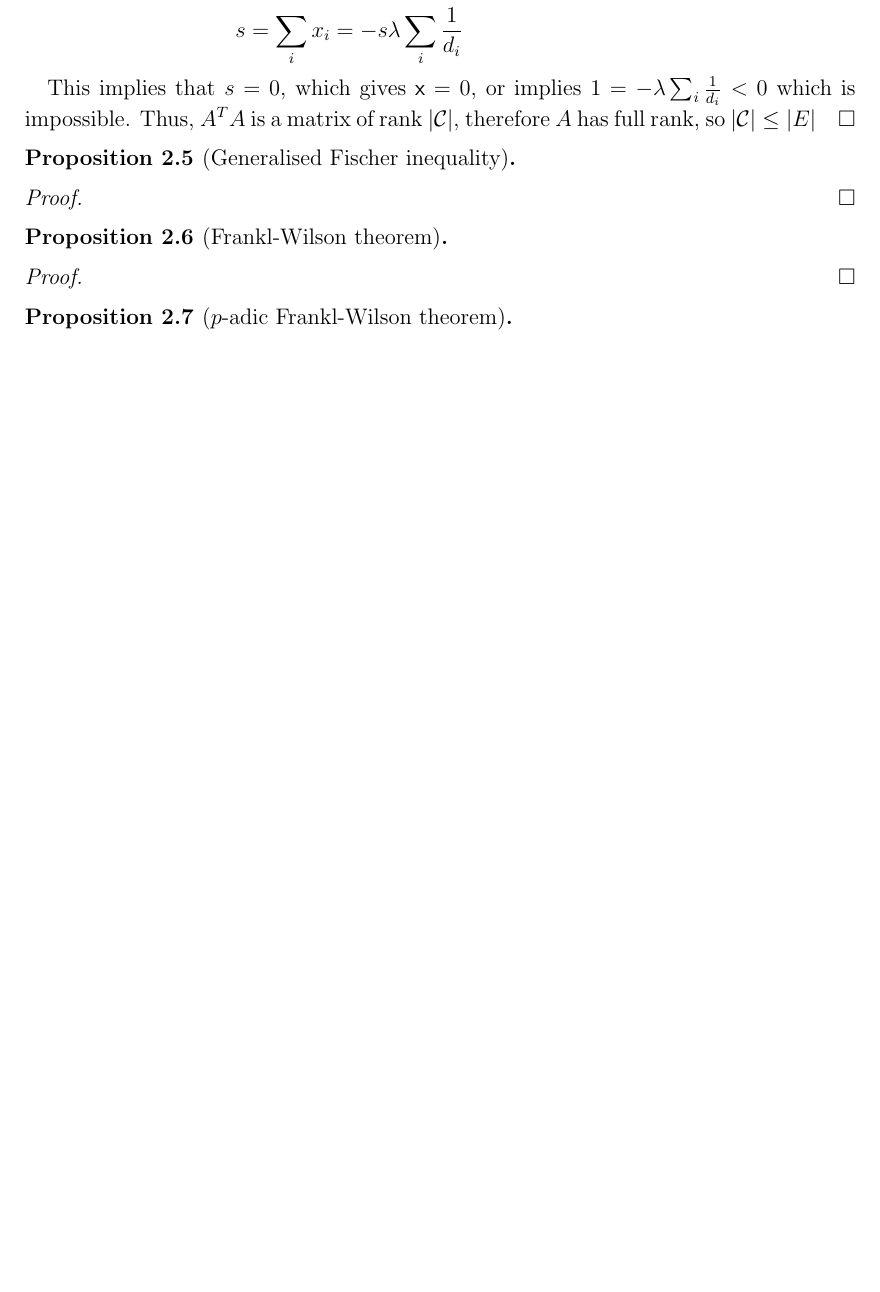
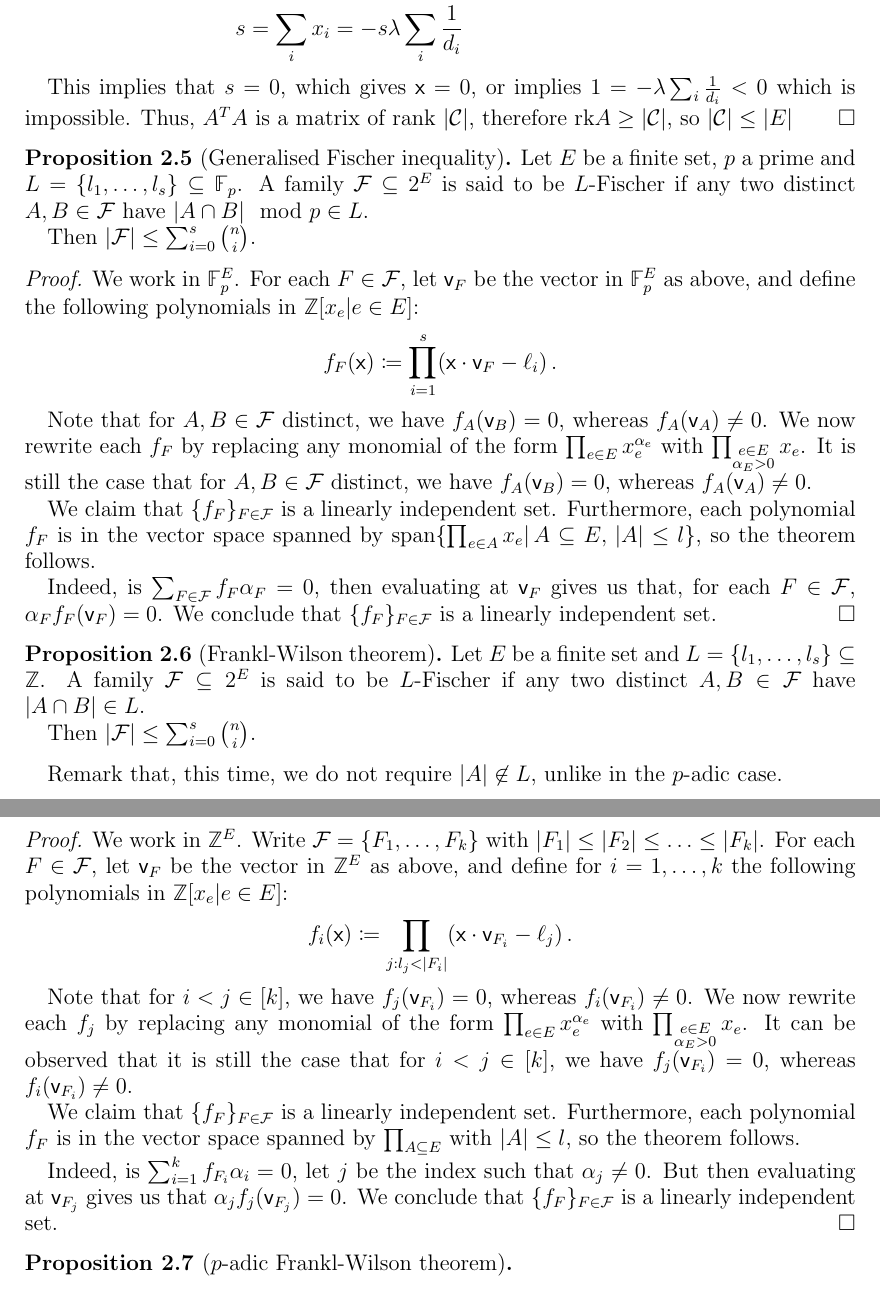
Before and after one commit to raulpenaguiao/algebraic-methods-combinatorics, a LaTeX paper (lecture_notes/lecture_notes_AMC.tex): part of page 3 of 4 before the commit and two parts of pages 3 and 4 of 5 after it, the two joined at a grey line, cut so that both start at the same text, the shorter picture padded with empty space. Compiled offline with pdfLaTeX.

Commit message:
airport push

```diff
--- a/lecture_notes/lecture_notes_AMC.tex
+++ b/lecture_notes/lecture_notes_AMC.tex
@@ -94,11 +94,15 @@
 \newcommand{\CC}{\mathcal C}
 \newcommand{\JJ}{\mathcal J}
 \newcommand{\II}{\mathcal I}
+\newcommand{\FF}{\mathcal F}
 
 %vectors
 \newcommand{\vv}{\mathsf{v}}
 \newcommand{\vj}{\mathsf{j}}
 \newcommand{\vx}{\mathsf{x}}
+
+\newcommand{\spn}{\mathrm{span}}
+\newcommand{\rk}{\mathrm{rk}}
 
 
 \begin{document}
@@ -269,24 +273,60 @@ s = \sum_i x_i &= -s \lambda \sum_i\frac{1}{d_i}
 \end{align*}
 
 This implies that $s = 0$, which gives $\vx = 0$, or implies $1 = -\lambda \sum_i\frac{1}{d_i} < 0$ which is impossible.
-Thus, $A^T A$ is a matrix of rank $|\CC|$, therefore $A$ has full rank, so $|\CC| \leq |E|$
+Thus, $A^T A$ is a matrix of rank $|\CC|$, therefore $\rk A \geq |\CC|$, so $|\CC| \leq |E|$
 \end{proof}
 
 
 \begin{prop}[Generalised Fischer inequality]
+Let $E$ be a finite set, $p$ a prime and $L = \{l_1, \ldots , l_s\} \subseteq \F_p$.
+A family $\FF \subseteq 2^E$ is said to be $L$-Fischer if any two distinct $A, B \in \FF $ have $|A\cap B| \mod p \in L$.
 
+Then $|\FF| \leq \sum_{i=0}^s \binom{n}{i}$.
 \end{prop}
 
 \begin{proof}
+We work in $\F_p^E$.
+For each $F \in \FF$, let $\vv_F$ be the vector in $\F_p^E$ as above, and define the following polynomials in $\Z[x_e | e \in E]$:
+$$f_F(\vx) \coloneqq \prod_{i = 1}^s (\vx \cdot \vv_F - \ell_i ) \, .$$
 
+Note that for $A, B \in \FF$ distinct, we have $f_A(\vv_B) = 0$, whereas $f_A(\vv_A) \neq 0$.
+We now rewrite each $f_F$ by replacing any monomial of the form $\prod_{e\in E}x_e^{\alpha_e}$ with $\prod_{\substack{e\in E\\ \alpha_E > 0}}x_e$.
+It is still the case that for $A, B \in \FF$ distinct, we have $f_A(\vv_B) = 0$, whereas $f_A(\vv_A) \neq 0$.
+
+We claim that $\{ f_F \}_{F \in \FF}$ is a linearly independent set.
+Furthermore, each polynomial $f_F$ is in the vector space spanned by $\spn\{\prod_{e \in A} x_e | \, A \subseteq E, \, |A| \leq l \}$, so the theorem follows.
+
+Indeed, is $\sum_{F \in \FF} f_F \alpha_F =0$, then evaluating at $\vv_F $ gives us that, for each $F \in \FF$, $\alpha_F f_F(\vv_F) = 0$.
+We conclude that $\{ f_F \}_{F \in \FF}$ is a linearly independent set.
 \end{proof}
 
 \begin{prop}[Frankl-Wilson theorem]
+Let $E$ be a finite set and $L = \{l_1, \ldots , l_s\} \subseteq \Z$.
+A family $\FF \subseteq 2^E$ is said to be $L$-Fischer if any two distinct $A, B \in \FF $ have $|A\cap B| \in L$.
 
+Then $|\FF| \leq \sum_{i=0}^s \binom{n}{i}$.
 \end{prop}
+
+Remark that, this time, we do not require $|A|\not\in L$, unlike in the $p$-adic case.
+
 \begin{proof}
+We work in $\Z^E$.
+Write $\FF = \{F_1, \ldots , F_k\}$ with $|F_1| \leq |F_2| \leq \ldots \leq |F_k|$.
+For each $F \in \FF$, let $\vv_F$ be the vector in $\Z^E$ as above, and define for $i= 1, \ldots , k$ the following polynomials in $\Z[x_e | e \in E]$:
+$$f_i(\vx) \coloneqq \prod_{j : l_j < |F_i|} (\vx \cdot \vv_{F_i} - \ell_j ) \, .$$
 
+Note that for $i < j \in [k]$, we have $f_j(\vv_{F_i}) = 0$, whereas $f_i(\vv_{F_i}) \neq 0$.
+We now rewrite each $f_j$ by replacing any monomial of the form $\prod_{e\in E}x_e^{\alpha_e}$ with $\prod_{\substack{e\in E\\ \alpha_E > 0}}x_e$.
+It can be observed that it is still the case that for $i < j \in [k]$, we have $f_j(\vv_{F_i}) = 0$, whereas $f_i(\vv_{F_i}) \neq 0$.
+
+We claim that $\{ f_F \}_{F \in \FF}$ is a linearly independent set.
+Furthermore, each polynomial $f_F$ is in the vector space spanned by $\prod_{A\subseteq E}$ with $|A| \leq l$, so the theorem follows.
+
+Indeed, is $\sum_{i = 1}^k f_{F_i} \alpha_i =0$, let $j$ be the index such that $\alpha_j \neq 0$.
+But then evaluating at $\vv_{F_j} $ gives us that $\alpha_j f_j(\vv_{F_j}) = 0$.
+We conclude that $\{ f_F \}_{F \in \FF}$ is a linearly independent set.
 \end{proof}
+
 
 \begin{prop}[$p$-adic Frankl-Wilson theorem]
 
```
